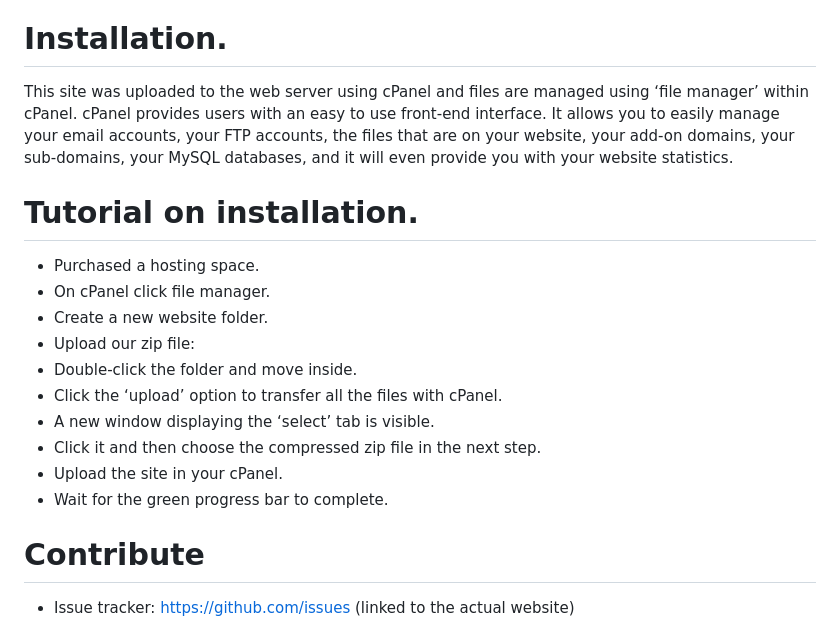
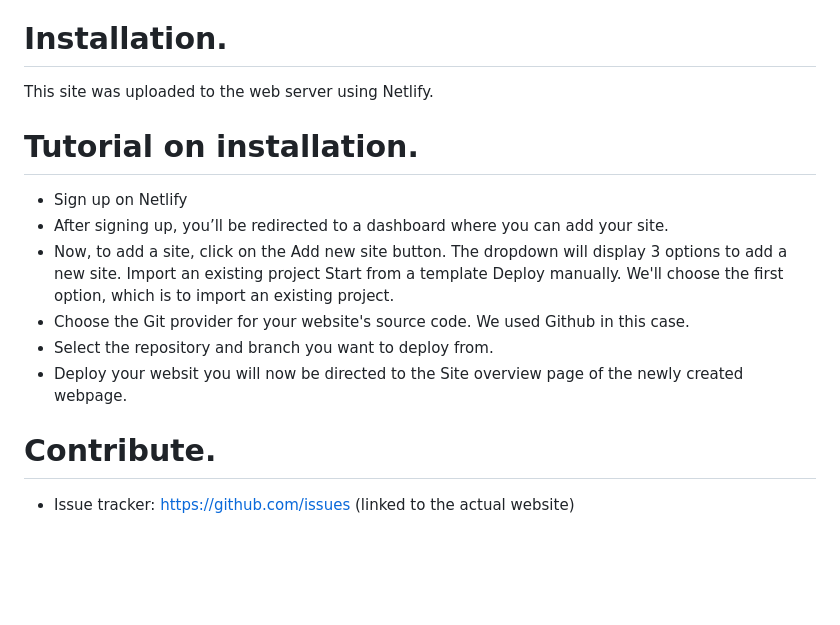
Before and after one commit to Nelisiwe/Project--1-, a Markdown page: Project/website2 (1)/README.md, the part around one of its changes. Rendered like a GitHub page; blank space fills up the shorter version.

```diff
--- a/Project/website2 (1)/README.md
+++ b/Project/website2 (1)/README.md
@@ -20,22 +20,23 @@ Welcome to our project! This is the Mzamomtsha Primary School website made in HT
 
 # Installation.
 
-This site was uploaded to the web server using cPanel and files are managed using ‘file manager’ within cPanel. cPanel provides users with an easy to use front-end interface. It allows you to easily manage your email accounts, your FTP accounts, the files that are on your website, your add-on domains, your sub-domains, your MySQL databases, and it will even provide you with your website statistics.
+This site was uploaded to the web server using Netlify.
 
 # Tutorial on installation.
 
-- Purchased a hosting space.
-- On cPanel click file manager.
-- Create a new website folder.
-- Upload our zip file:
-- Double-click the folder and move inside.
-- Click the ‘upload’ option to transfer all the files with cPanel.
-- A new window displaying the ‘select’ tab is visible.
-- Click it and then choose the compressed zip file in the next step.
-- Upload the site in your cPanel.
-- Wait for the green progress bar to complete.
+- Sign up on Netlify
+- After signing up, you’ll be redirected to a dashboard where you can add your site.
+- Now, to add a site, click on the Add new site button. The dropdown will display 3 options to add a new site.
+  Import an existing project
+  Start from a template
+  Deploy manually.
+  We'll choose the first option, which is to import an existing project.
+ - Choose the Git provider for your website's source code. We used Github in this case.
+ - Select the repository and branch you want to deploy from.
+ - Deploy your websit you will now be directed to the Site overview page of the newly created webpage.
 
-# Contribute
+ # Contribute.
+
 - Issue tracker: https://github.com/issues (linked to the actual website)
 - Source code:This website is based on W3Schools tutorials (https://www.w3schools.com/), Flexbox froggy (https://flexboxfroggy.com/, Youtube CSS Flexbox tutorial, and Quackit tutorials. Additionally, the below links were used:
     - https://www.w3schools.com/csS/css3_flexbox.asp
```
Also changed, not shown: other parts of Project/website2 (1)/README.md (+11 -0 lines).
